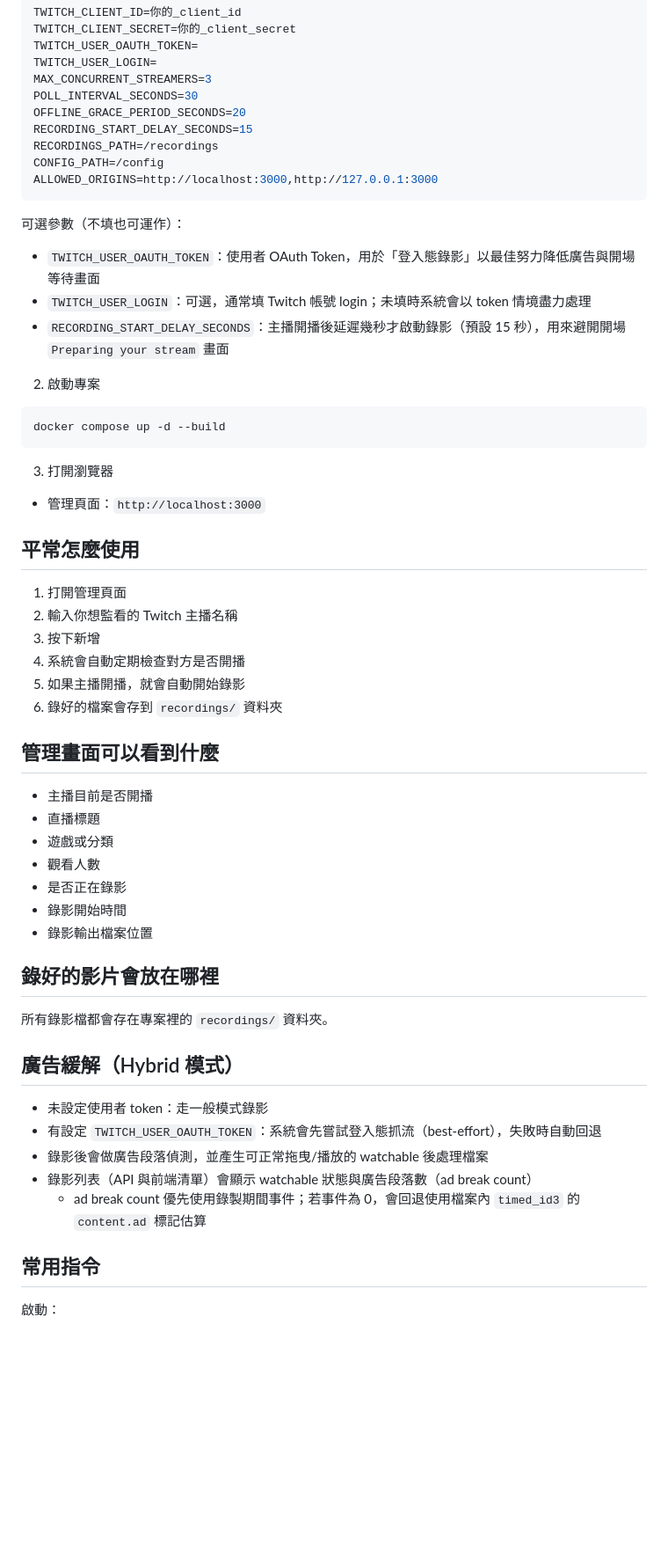
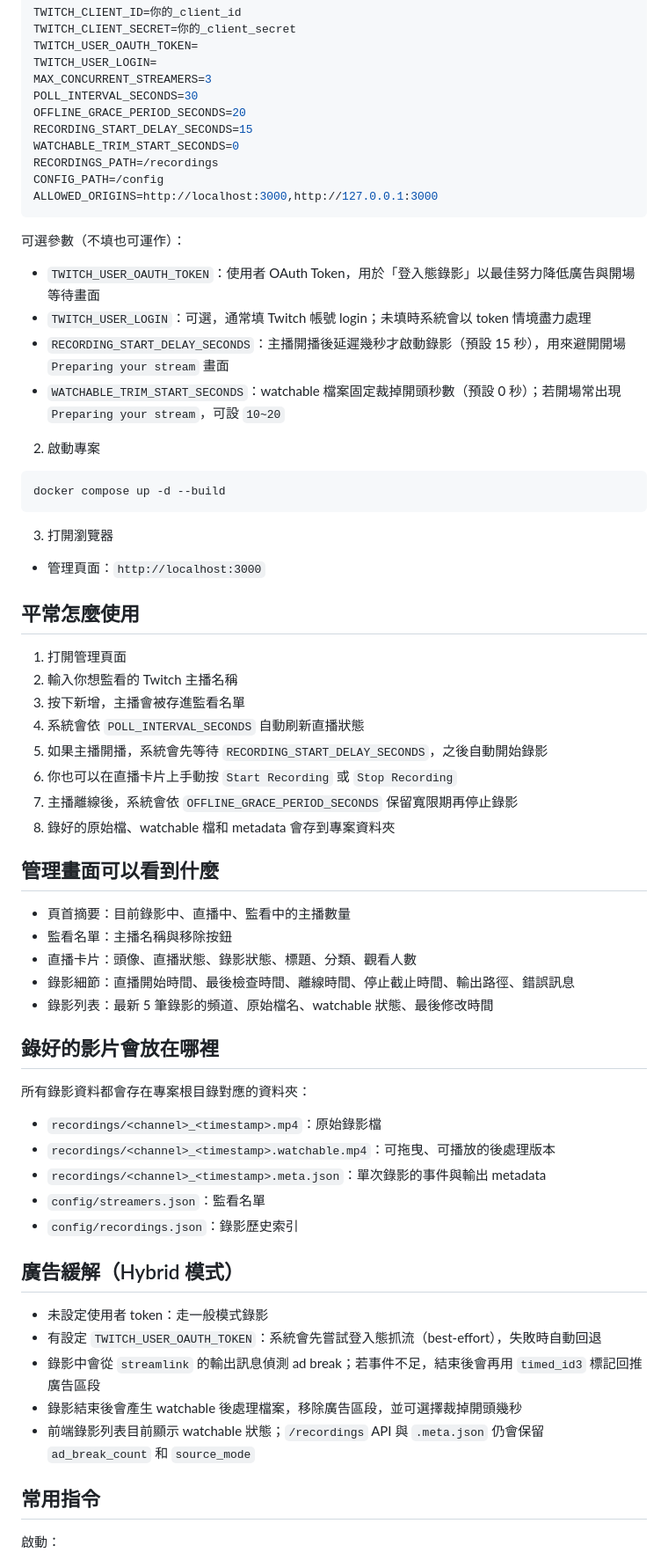
Before and after one commit to paulboul1013/Twitch-Recorder, a Markdown page: README.md, the part around one of its changes. Shown at 88% size. Drawn GitHub-style; blank space fills up the shorter version.

```diff
--- a/README.md
+++ b/README.md
@@ -61,6 +63,7 @@ MAX_CONCURRENT_STREAMERS=3
 POLL_INTERVAL_SECONDS=30
 OFFLINE_GRACE_PERIOD_SECONDS=20
 RECORDING_START_DELAY_SECONDS=15
+WATCHABLE_TRIM_START_SECONDS=0
 RECORDINGS_PATH=/recordings
 CONFIG_PATH=/config
 ALLOWED_ORIGINS=http://localhost:3000,http://127.0.0.1:3000
@@ -71,6 +74,7 @@ ALLOWED_ORIGINS=http://localhost:3000,http://127.0.0.1:3000
 - `TWITCH_USER_OAUTH_TOKEN`：使用者 OAuth Token，用於「登入態錄影」以最佳努力降低廣告與開場等待畫面
 - `TWITCH_USER_LOGIN`：可選，通常填 Twitch 帳號 login；未填時系統會以 token 情境盡力處理
 - `RECORDING_START_DELAY_SECONDS`：主播開播後延遲幾秒才啟動錄影（預設 15 秒），用來避開開場 `Preparing your stream` 畫面
+- `WATCHABLE_TRIM_START_SECONDS`：watchable 檔案固定裁掉開頭秒數（預設 0 秒）；若開場常出現 `Preparing your stream`，可設 `10~20`
 
 2. 啟動專案
 
@@ -86,32 +90,38 @@ docker compose up -d --build
 
 1. 打開管理頁面
 2. 輸入你想監看的 Twitch 主播名稱
-3. 按下新增
-4. 系統會自動定期檢查對方是否開播
-5. 如果主播開播，就會自動開始錄影
-6. 錄好的檔案會存到 `recordings/` 資料夾
+3. 按下新增，主播會被存進監看名單
+4. 系統會依 `POLL_INTERVAL_SECONDS` 自動刷新直播狀態
+5. 如果主播開播，系統會先等待 `RECORDING_START_DELAY_SECONDS`，之後自動開始錄影
+6. 你也可以在直播卡片上手動按 `Start Recording` 或 `Stop Recording`
+7. 主播離線後，系統會依 `OFFLINE_GRACE_PERIOD_SECONDS` 保留寬限期再停止錄影
+8. 錄好的原始檔、watchable 檔和 metadata 會存到專案資料夾
 
 ## 管理畫面可以看到什麼
 
-- 主播目前是否開播
-- 直播標題
-- 遊戲或分類
-- 觀看人數
-- 是否正在錄影
-- 錄影開始時間
-- 錄影輸出檔案位置
+- 頁首摘要：目前錄影中、直播中、監看中的主播數量
+- 監看名單：主播名稱與移除按鈕
+- 直播卡片：頭像、直播狀態、錄影狀態、標題、分類、觀看人數
+- 錄影細節：直播開始時間、最後檢查時間、離線時間、停止截止時間、輸出路徑、錯誤訊息
+- 錄影列表：最新 5 筆錄影的頻道、原始檔名、watchable 狀態、最後修改時間
 
 ## 錄好的影片會放在哪裡
 
-所有錄影檔都會存在專案裡的 `recordings/` 資料夾。
+所有錄影資料都會存在專案根目錄對應的資料夾：
+
+- `recordings/<channel>_<timestamp>.mp4`：原始錄影檔
+- `recordings/<channel>_<timestamp>.watchable.mp4`：可拖曳、可播放的後處理版本
+- `recordings/<channel>_<timestamp>.meta.json`：單次錄影的事件與輸出 metadata
+- `config/streamers.json`：監看名單
+- `config/recordings.json`：錄影歷史索引
 
 ## 廣告緩解（Hybrid 模式）
 
 - 未設定使用者 token：走一般模式錄影
 - 有設定 `TWITCH_USER_OAUTH_TOKEN`：系統會先嘗試登入態抓流（best-effort），失敗時自動回退
-- 錄影後會做廣告段落偵測，並產生可正常拖曳/播放的 watchable 後處理檔案
-- 錄影列表（API 與前端清單）會顯示 watchable 狀態與廣告段落數（ad break count）
-  - ad break count 優先使用錄製期間事件；若事件為 0，會回退使用檔案內 `timed_id3` 的 `content.ad` 標記估算
+- 錄影中會從 `streamlink` 的輸出訊息偵測 ad break；若事件不足，結束後會再用 `timed_id3` 標記回推廣告區段
+- 錄影結束後會產生 watchable 後處理檔案，移除廣告區段，並可選擇裁掉開頭幾秒
+- 前端錄影列表目前顯示 watchable 狀態；`/recordings` API 與 `.meta.json` 仍會保留 `ad_break_count` 和 `source_mode`
 
 ## 常用指令
 
```
Also changed, not shown: other parts of README.md (+26 -9 lines).
